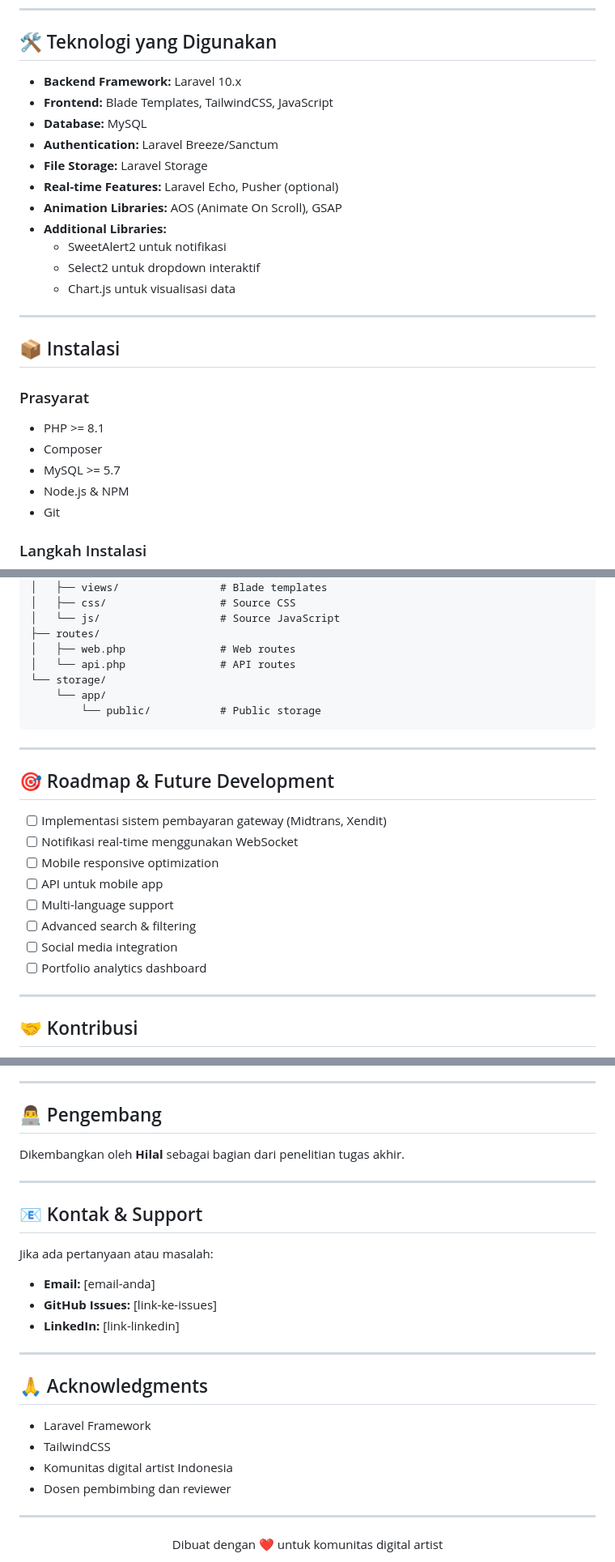
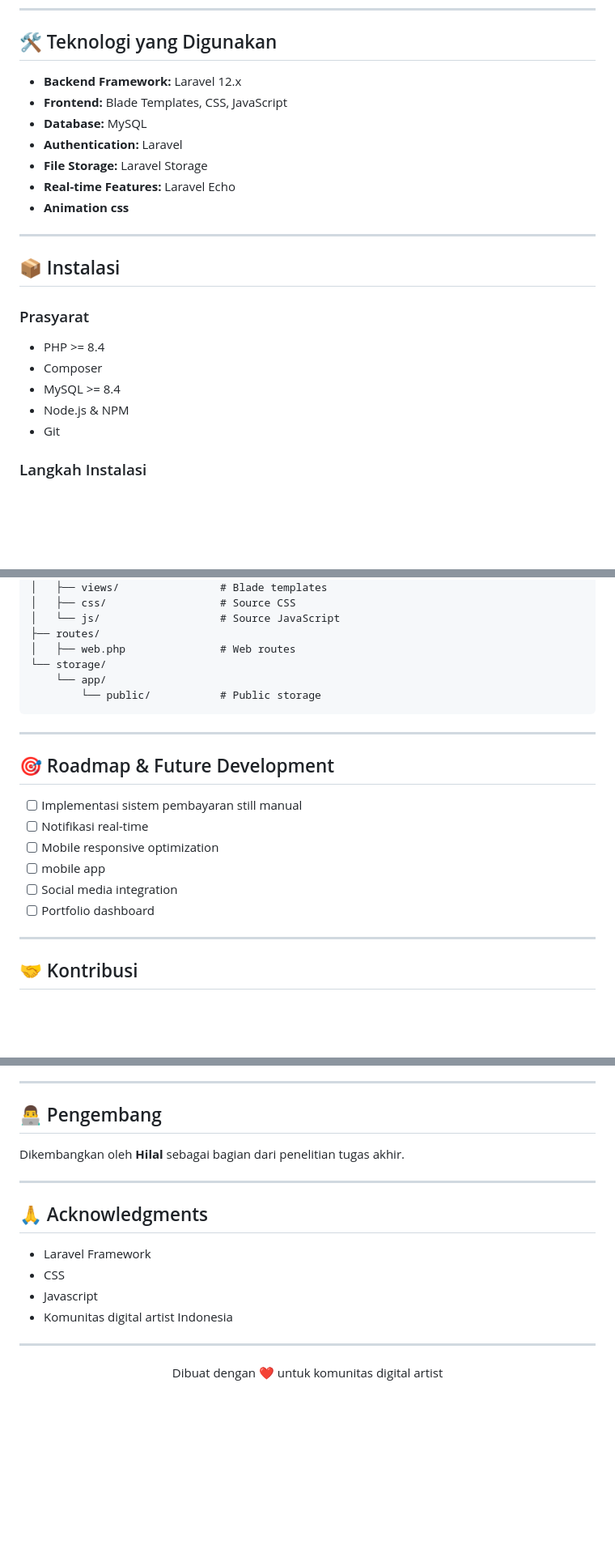
Before and after one commit to Hilal5/app-artist-update, a Markdown page: README.md, 3 parts joined by grey strips. Shown at 81% size. Rendered like a GitHub page; blank space fills up the shorter version.

```diff
--- a/README.md
+++ b/README.md
@@ -46,26 +46,22 @@ Project ini dikembangkan menggunakan metodologi Research & Development dengan pe
 
 ## 🛠️ Teknologi yang Digunakan
 
-- **Backend Framework:** Laravel 10.x
-- **Frontend:** Blade Templates, TailwindCSS, JavaScript
+- **Backend Framework:** Laravel 12.x
+- **Frontend:** Blade Templates, CSS, JavaScript
 - **Database:** MySQL
-- **Authentication:** Laravel Breeze/Sanctum
+- **Authentication:** Laravel
 - **File Storage:** Laravel Storage
-- **Real-time Features:** Laravel Echo, Pusher (optional)
-- **Animation Libraries:** AOS (Animate On Scroll), GSAP
-- **Additional Libraries:**
-  - SweetAlert2 untuk notifikasi
-  - Select2 untuk dropdown interaktif
-  - Chart.js untuk visualisasi data
+- **Real-time Features:** Laravel Echo
+- **Animation css**
 
 ---
 
 ## 📦 Instalasi
 
 ### Prasyarat
-- PHP >= 8.1
+- PHP >= 8.4
 - Composer
-- MySQL >= 5.7
+- MySQL >= 8.4
 - Node.js & NPM
 - Git
 
@@ -201,7 +197,6 @@ portfolio-artist-laravel/
 │   └── js/                   # Source JavaScript
 ├── routes/
 │   ├── web.php               # Web routes
-│   └── api.php               # API routes
 └── storage/
     └── app/
         └── public/           # Public storage
@@ -211,14 +206,12 @@ portfolio-artist-laravel/
 
 ## 🎯 Roadmap & Future Development
 
-- [ ] Implementasi sistem pembayaran gateway (Midtrans, Xendit)
-- [ ] Notifikasi real-time menggunakan WebSocket
+- [ ] Implementasi sistem pembayaran still manual
+- [ ] Notifikasi real-time
 - [ ] Mobile responsive optimization
-- [ ] API untuk mobile app
-- [ ] Multi-language support
-- [ ] Advanced search & filtering
+- [ ] mobile app
 - [ ] Social media integration
-- [ ] Portfolio analytics dashboard
+- [ ] Portfolio dashboard
 
 ---
 
@@ -246,21 +239,12 @@ Dikembangkan oleh **Hilal** sebagai bagian dari penelitian tugas akhir.
 
 ---
 
-## 📧 Kontak & Support
-
-Jika ada pertanyaan atau masalah:
-- **Email:** [email-anda]
-- **GitHub Issues:** [link-ke-issues]
-- **LinkedIn:** [link-linkedin]
-
----
-
 ## 🙏 Acknowledgments
 
 - Laravel Framework
-- TailwindCSS
+- CSS
+- Javascript
 - Komunitas digital artist Indonesia
-- Dosen pembimbing dan reviewer
 
 ---
 
```
